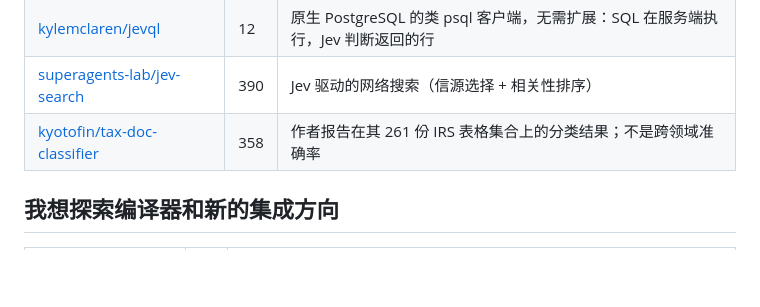
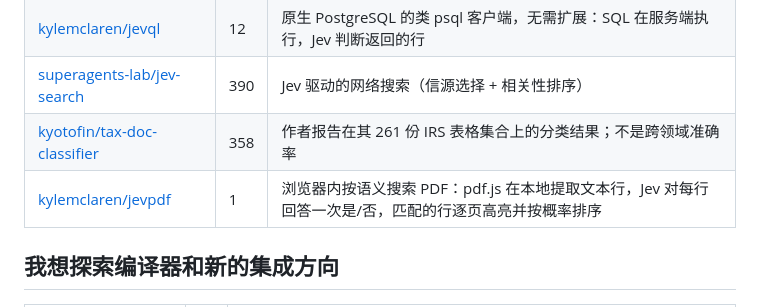
Before and after one commit to Promethe-us/awesome-jev, a Markdown page: docs/CATALOG.md, the part around the change. Rendered like a GitHub page; blank space fills up the shorter version.

```diff
--- a/docs/CATALOG.md
+++ b/docs/CATALOG.md
@@ -96,6 +96,7 @@
 | [kylemclaren/jevql](https://github.com/kylemclaren/jevql) | 12 | 原生 PostgreSQL 的类 psql 客户端，无需扩展：SQL 在服务端执行，Jev 判断返回的行 |
 | [superagents-lab/jev-search](https://github.com/superagents-lab/jev-search) | 390 | Jev 驱动的网络搜索（信源选择 + 相关性排序） |
 | [kyotofin/tax-doc-classifier](https://github.com/kyotofin/tax-doc-classifier) | 358 | 作者报告在其 261 份 IRS 表格集合上的分类结果；不是跨领域准确率 |
+| [kylemclaren/jevpdf](https://github.com/kylemclaren/jevpdf) | 1 | 浏览器内按语义搜索 PDF：pdf.js 在本地提取文本行，Jev 对每行回答一次是/否，匹配的行逐页高亮并按概率排序 |
 
 ## 我想探索编译器和新的集成方向
 
```
Also changed, not shown: docs/CATALOG_EN.md (+1 -0 lines).
